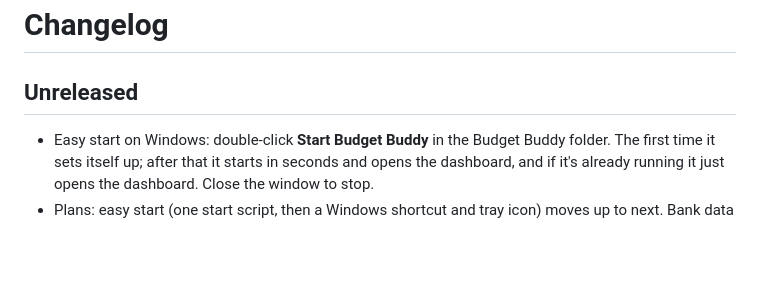
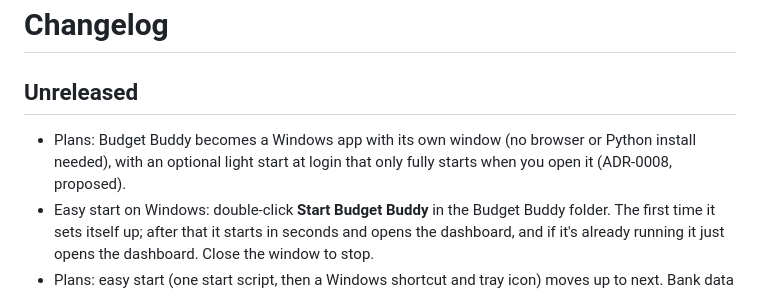
Before and after one commit to Redsuperninja/budget-buddy, a Markdown page: CHANGELOG.md, the part around the change. GitHub-like rendering; blank space fills up the shorter version.

```diff
--- a/CHANGELOG.md
+++ b/CHANGELOG.md
@@ -1,6 +1,7 @@
 # Changelog
 
 ## Unreleased
+- Plans: Budget Buddy becomes a Windows app with its own window (no browser or Python install needed), with an optional light start at login that only fully starts when you open it (ADR-0008, proposed).
 - Easy start on Windows: double-click **Start Budget Buddy** in the Budget Buddy folder. The first time it sets itself up; after that it starts in seconds and opens the dashboard, and if it's already running it just opens the dashboard. Close the window to stop.
 - Plans: easy start (one start script, then a Windows shortcut and tray icon) moves up to next. Bank data goes free and open source first (ADR-0006): bank-file (OFX/QFX) import, then an auto-import folder, then an optional live connection using your own free developer account. A fuller phone app is planned in two steps, editing on the phone and then working without a computer (ADR-0007).
 - Tax summary: record other deductions (medical bills, mortgage interest, property tax, IRA and HSA contributions, student loan interest, childcare and more), and see one page per tax year with your pay-stub totals, donations, stock gains and losses, and deductions by kind, each with a plain-English note on where it usually goes. Download it as a spreadsheet (CSV) for a tax preparer, or print it or save it as a PDF. An estimate, not tax advice.
```
Also changed, not shown: docs/ROADMAP.md (+6 -3 lines), docs/adr/0008-desktop-app.md (added, +45 -0 lines).
